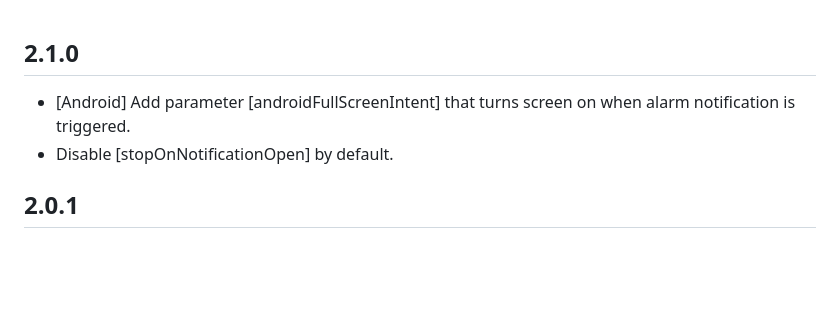
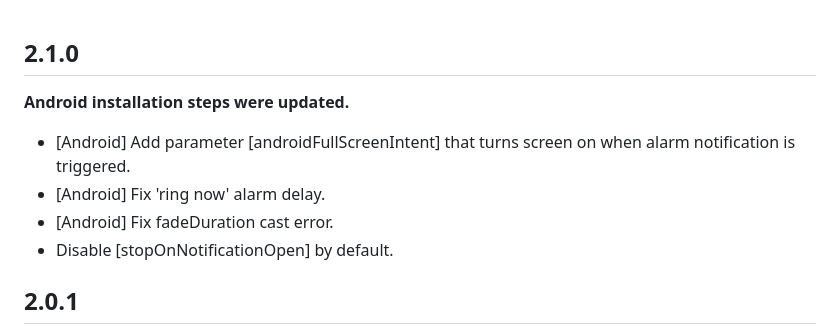
Before and after one commit to gdelataillade/alarm, a Markdown page: CHANGELOG.md, the part around the change. GitHub-like rendering; blank space fills up the shorter version.

Commit message:
Update CHANGELOG

```diff
--- a/CHANGELOG.md
+++ b/CHANGELOG.md
@@ -1,5 +1,8 @@
 ## 2.1.0
+**Android installation steps were updated.**
 * [Android] Add parameter [androidFullScreenIntent] that turns screen on when alarm notification is triggered.
+* [Android] Fix 'ring now' alarm delay.
+* [Android] Fix fadeDuration cast error.
 * Disable [stopOnNotificationOpen] by default.
 
 ## 2.0.1
```
